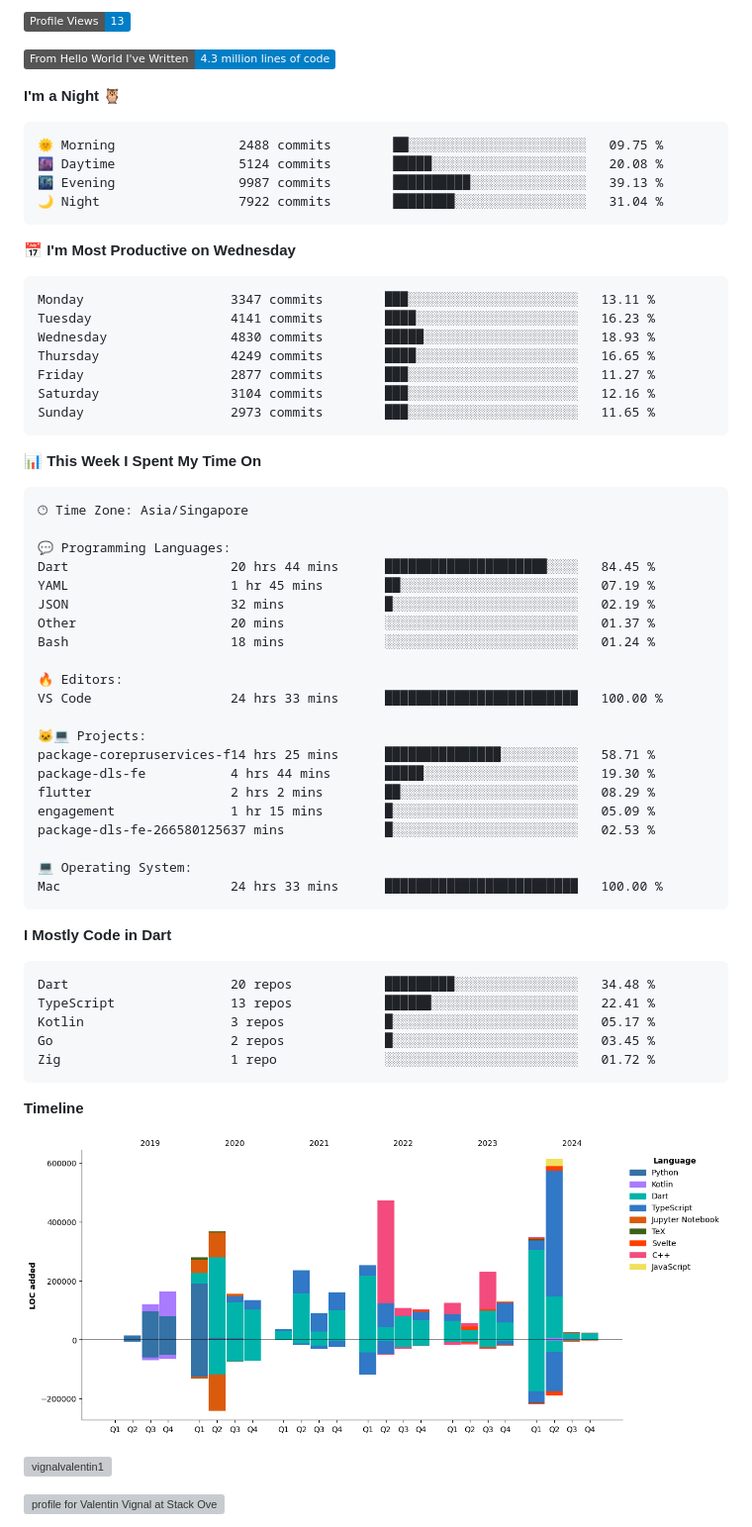
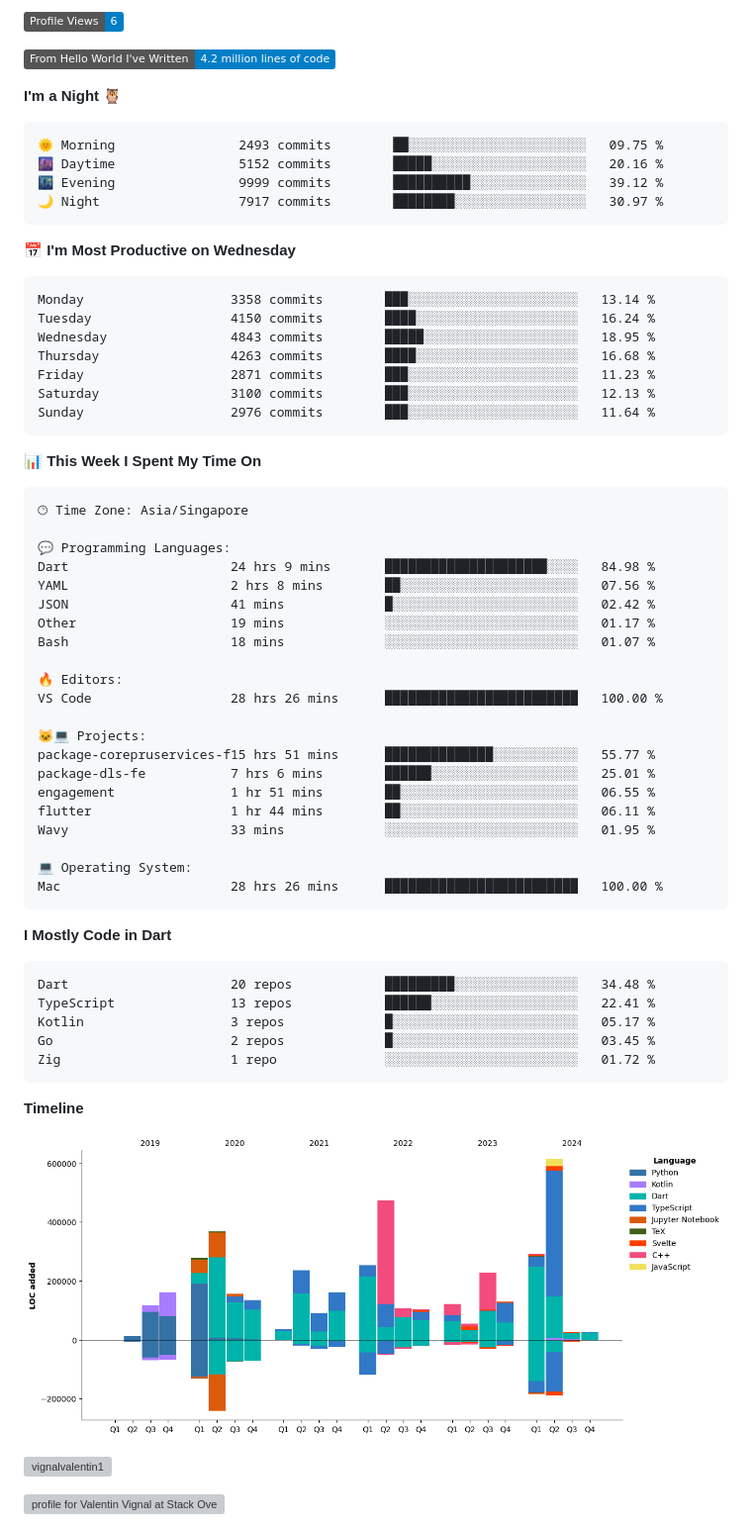
Before and after one commit to ValentinVignal/ValentinVignal, a Markdown page: README.md, the part around one of its changes. Shown at 99% size. Drawn GitHub-style; pictures changed too: assets/bar_graph.png; badges without logos; grey boxes are pictures that could not be loaded.

Commit message:
Updated with Dev Metrics

````diff
--- a/README.md
+++ b/README.md
@@ -23,26 +23,26 @@
 
-![Profile Views](http://img.shields.io/badge/Profile%20Views-13-blue)
+![Profile Views](http://img.shields.io/badge/Profile%20Views-6-blue)
 
-![Lines of code](https://img.shields.io/badge/From%20Hello%20World%20I%27ve%20Written-4.3%20million%20lines%20of%20code-blue)
+![Lines of code](https://img.shields.io/badge/From%20Hello%20World%20I%27ve%20Written-4.2%20million%20lines%20of%20code-blue)
 
 **I'm a Night 🦉**
 
 ```text
-🌞 Morning                2488 commits        ██░░░░░░░░░░░░░░░░░░░░░░░   09.75 %
-🌆 Daytime                5124 commits        █████░░░░░░░░░░░░░░░░░░░░   20.08 %
-🌃 Evening                9987 commits        ██████████░░░░░░░░░░░░░░░   39.13 %
-🌙 Night                  7922 commits        ████████░░░░░░░░░░░░░░░░░   31.04 %
+🌞 Morning                2493 commits        ██░░░░░░░░░░░░░░░░░░░░░░░   09.75 %
+🌆 Daytime                5152 commits        █████░░░░░░░░░░░░░░░░░░░░   20.16 %
+🌃 Evening                9999 commits        ██████████░░░░░░░░░░░░░░░   39.12 %
+🌙 Night                  7917 commits        ████████░░░░░░░░░░░░░░░░░   30.97 %
 ```
 📅 **I'm Most Productive on Wednesday**
 
 ```text
-Monday                   3347 commits        ███░░░░░░░░░░░░░░░░░░░░░░   13.11 %
-Tuesday                  4141 commits        ████░░░░░░░░░░░░░░░░░░░░░   16.23 %
-Wednesday                4830 commits        █████░░░░░░░░░░░░░░░░░░░░   18.93 %
-Thursday                 4249 commits        ████░░░░░░░░░░░░░░░░░░░░░   16.65 %
-Friday                   2877 commits        ███░░░░░░░░░░░░░░░░░░░░░░   11.27 %
-Saturday                 3104 commits        ███░░░░░░░░░░░░░░░░░░░░░░   12.16 %
-Sunday                   2973 commits        ███░░░░░░░░░░░░░░░░░░░░░░   11.65 %
+Monday                   3358 commits        ███░░░░░░░░░░░░░░░░░░░░░░   13.14 %
+Tuesday                  4150 commits        ████░░░░░░░░░░░░░░░░░░░░░   16.24 %
+Wednesday                4843 commits        █████░░░░░░░░░░░░░░░░░░░░   18.95 %
+Thursday                 4263 commits        ████░░░░░░░░░░░░░░░░░░░░░   16.68 %
+Friday                   2871 commits        ███░░░░░░░░░░░░░░░░░░░░░░   11.23 %
+Saturday                 3100 commits        ███░░░░░░░░░░░░░░░░░░░░░░   12.13 %
+Sunday                   2976 commits        ███░░░░░░░░░░░░░░░░░░░░░░   11.64 %
 ```
 
 
@@ -52,24 +52,24 @@ Sunday                   2973 commits        ███░░░░░░░░
 🕑︎ Time Zone: Asia/Singapore
 
 💬 Programming Languages:
-Dart                     20 hrs 44 mins      █████████████████████░░░░   84.45 %
-YAML                     1 hr 45 mins        ██░░░░░░░░░░░░░░░░░░░░░░░   07.19 %
-JSON                     32 mins             █░░░░░░░░░░░░░░░░░░░░░░░░   02.19 %
-Other                    20 mins             ░░░░░░░░░░░░░░░░░░░░░░░░░   01.37 %
-Bash                     18 mins             ░░░░░░░░░░░░░░░░░░░░░░░░░   01.24 %
+Dart                     24 hrs 9 mins       █████████████████████░░░░   84.98 %
+YAML                     2 hrs 8 mins        ██░░░░░░░░░░░░░░░░░░░░░░░   07.56 %
+JSON                     41 mins             █░░░░░░░░░░░░░░░░░░░░░░░░   02.42 %
+Other                    19 mins             ░░░░░░░░░░░░░░░░░░░░░░░░░   01.17 %
+Bash                     18 mins             ░░░░░░░░░░░░░░░░░░░░░░░░░   01.07 %
 
 🔥 Editors:
-VS Code                  24 hrs 33 mins      █████████████████████████   100.00 %
+VS Code                  28 hrs 26 mins      █████████████████████████   100.00 %
 
 🐱‍💻 Projects:
-package-corepruservices-f14 hrs 25 mins      ███████████████░░░░░░░░░░   58.71 %
-package-dls-fe           4 hrs 44 mins       █████░░░░░░░░░░░░░░░░░░░░   19.30 %
-flutter                  2 hrs 2 mins        ██░░░░░░░░░░░░░░░░░░░░░░░   08.29 %
-engagement               1 hr 15 mins        █░░░░░░░░░░░░░░░░░░░░░░░░   05.09 %
-package-dls-fe-266580125637 mins             █░░░░░░░░░░░░░░░░░░░░░░░░   02.53 %
+package-corepruservices-f15 hrs 51 mins      ██████████████░░░░░░░░░░░   55.77 %
+package-dls-fe           7 hrs 6 mins        ██████░░░░░░░░░░░░░░░░░░░   25.01 %
+engagement               1 hr 51 mins        ██░░░░░░░░░░░░░░░░░░░░░░░   06.55 %
+flutter                  1 hr 44 mins        ██░░░░░░░░░░░░░░░░░░░░░░░   06.11 %
+Wavy                     33 mins             ░░░░░░░░░░░░░░░░░░░░░░░░░   01.95 %
 
 💻 Operating System:
-Mac                      24 hrs 33 mins      █████████████████████████   100.00 %
+Mac                      28 hrs 26 mins      █████████████████████████   100.00 %
 ```
 
 **I Mostly Code in Dart**
````
Also changed, not shown: other parts of README.md (+1 -1 lines).
